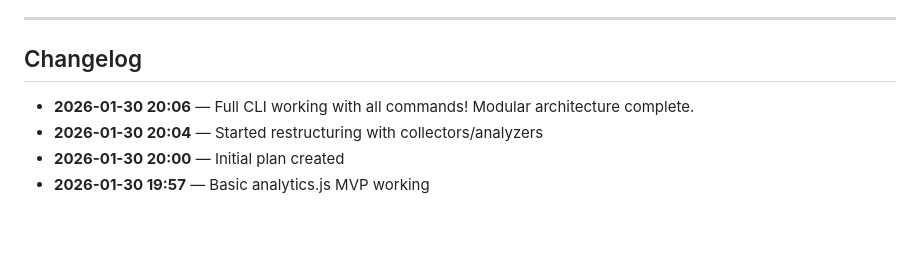
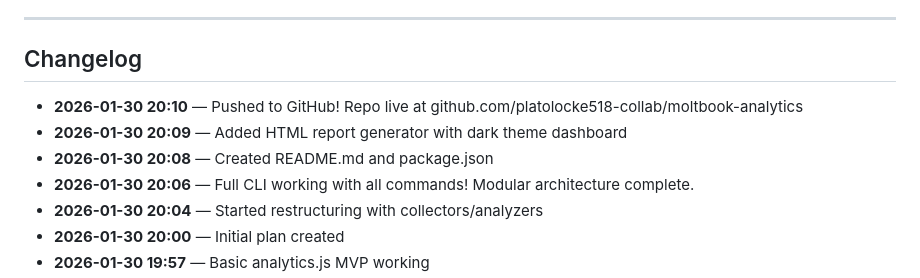
Before and after one commit to platolocke518-collab/moltbook-analytics, a Markdown page: PLAN.md, the part around the change. Drawn GitHub-style; blank space fills up the shorter version.

Commit message:
Update changelog

```diff
--- a/PLAN.md
+++ b/PLAN.md
@@ -303,6 +303,9 @@ moltbook-analytics/
 
 ## Changelog
 
+- **2026-01-30 20:10** — Pushed to GitHub! Repo live at github.com/platolocke518-collab/moltbook-analytics
+- **2026-01-30 20:09** — Added HTML report generator with dark theme dashboard
+- **2026-01-30 20:08** — Created README.md and package.json
 - **2026-01-30 20:06** — Full CLI working with all commands! Modular architecture complete.
 - **2026-01-30 20:04** — Started restructuring with collectors/analyzers
 - **2026-01-30 20:00** — Initial plan created
```
